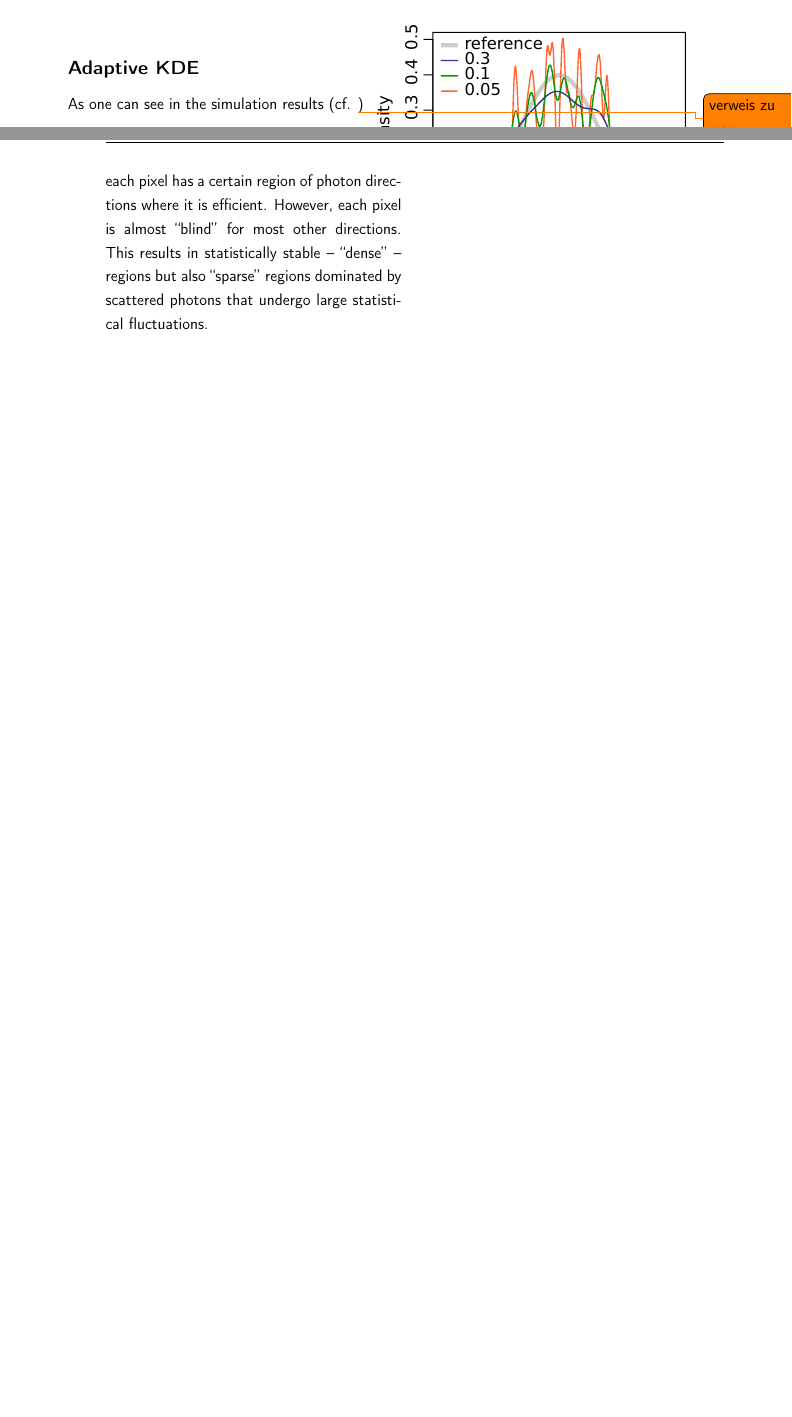
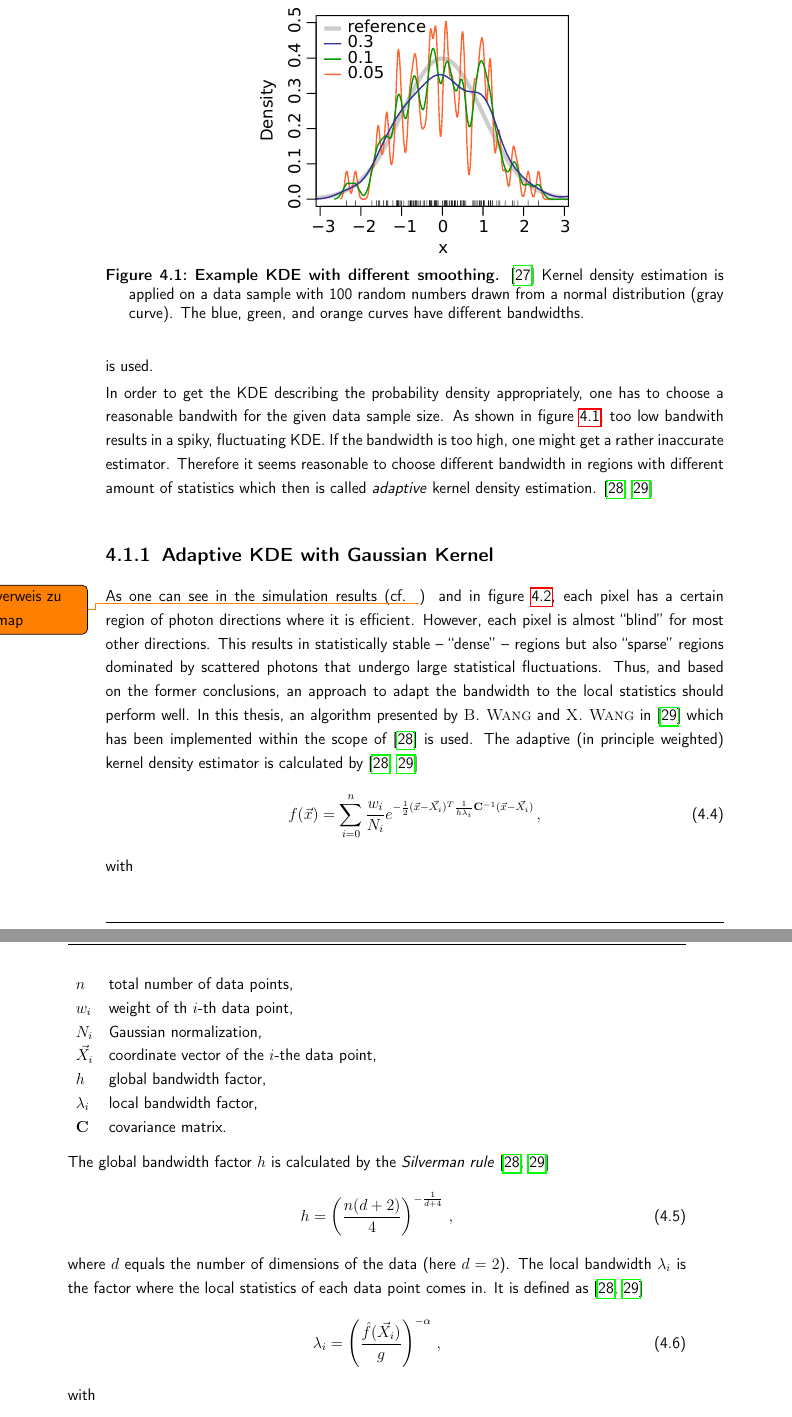
Before and after one commit to mrcgndr/master-thesis, a LaTeX thesis (masterthesis.tex, which reads chapters/iceact_parameterization.tex): two parts of pages 33 and 34 of 43 before the commit and two parts of pages 34 and 35 of 45 after it, joined at a grey line, cut so that both start at the same text, the shorter picture padded with empty space. Compiled offline with pdfLaTeX.

Commit message:
writed adaptive KDE

```diff
--- a/chapters/iceact_parameterization.tex
+++ b/chapters/iceact_parameterization.tex
@@ -16,7 +16,7 @@ is the sum of \textit{kernel functions} $K(\dots)$ for each data point $X_i$. Th
 \end{align}
-\begin{wrapfigure}{r}{0.5\textwidth}
+
+\begin{figure}[h]
 	\centering
 	\includegraphics[width=0.5\textwidth]{KDE_example.pdf}
 	\caption[Example KDE with different smoothing]{\textbf{Example KDE with different smoothing.} \cite{kde:example_plot} Kernel density estimation is applied on a data sample with 100 random numbers drawn from a normal distribution (gray curve). The blue, green, and orange curves have different bandwidths.}
 	\label{kde:example_1d}
-\end{wrapfigure}
@@ -24,5 +29,29 @@ is the sum of \textit{kernel functions} $K(\dots)$ for each data point $X_i$. Th
+is used.
 
-\subsection*{Adaptive KDE}
-As one can see in the simulation results (cf. \todo{verweis zu map}) each pixel has a certain region of photon directions where it is efficient. However, each pixel is almost \enquote{blind} for most other directions. This results in statistically stable -- \enquote{dense} -- regions but also \enquote{sparse} regions dominated by scattered photons that undergo large statistical fluctuations.
+In order to get the KDE describing the probability density appropriately, one has to choose a reasonable bandwith for the given data sample size. As shown in figure \ref{kde:example_1d}, too low bandwith results in a spiky, fluctuating KDE. If the bandwidth is too high, one might get a rather inaccurate estimator. Therefore it seems reasonable to choose different bandwidth in regions with different amount of statistics which then is called \textit{adaptive} kernel density estimation. \cite{kde:schoenen, kde:wangwang}
 
-\cite{kde:schoenen,kde:wangwang}
+\subsection{Adaptive KDE with Gaussian Kernel}
+As one can see in the simulation results (cf. \todo{verweis zu map}) and in figure \ref{kde:example_scatter}, each pixel has a certain region of photon directions where it is efficient. However, each pixel is almost \enquote{blind} for most other directions. This results in statistically stable -- \enquote{dense} -- regions but also \enquote{sparse} regions dominated by scattered photons that undergo large statistical fluctuations. Thus, and based on the former conclusions, an approach to adapt the bandwidth to the local statistics should perform well. In this thesis, an algorithm presented by \textsc{B. Wang} and \textsc{X. Wang} in \cite{kde:wangwang} which has been implemented within the scope of \cite{kde:schoenen} is used. The adaptive (in principle weighted) kernel density estimator is calculated by \cite{kde:schoenen,kde:wangwang}
+\begin{align}
+	f(\vec{x}) = \sum_{i=0}^{n} \frac{w_i}{N_i}e^{-\frac{1}{2}(\vec{x}-\vec{X_i})^T \frac{1}{h\lambda_i} \mathbf{C}^{-1} (\vec{x}-\vec{X_i})}\,,
+\end{align}
+with
+\begin{vardescription}
+	n & total number of data points,\\
+	w_i & weight of th $i$-th data point,\\
+	N_i & Gaussian normalization,\\
+	\vec{X_i} & coordinate vector of the $i$-the data point,\\
+	h & global bandwidth factor,\\
+	\lambda_i & local bandwidth factor,\\
+	\mathbf{C} & covariance matrix.\\
+\end{vardescription}
+The global bandwidth factor $h$ is calculated by the \textit{Silverman rule} \cite{kde:schoenen,kde:wangwang}
+\begin{align}
+	h = \left(\frac{n(d+2)}{4}\right)^{-\frac{1}{d+4}}\,,
+\end{align}
+where $d$ equals the number of dimensions of the data (here $d=2$). The local bandwidth $\lambda_i$ is the factor where the local statistics of each data point comes in. It is defined as \cite{kde:schoenen,kde:wangwang}
+\begin{align}
+	\lambda_i = \left(\frac{\hat{f}(\vec{X_i})}{g}\right)^{-\alpha}\,,
+\end{align}
+with
+\begin{vardescription}
```
Also changed, not shown: chapters/iceact_parameterization.tex (29 more changed lines).
